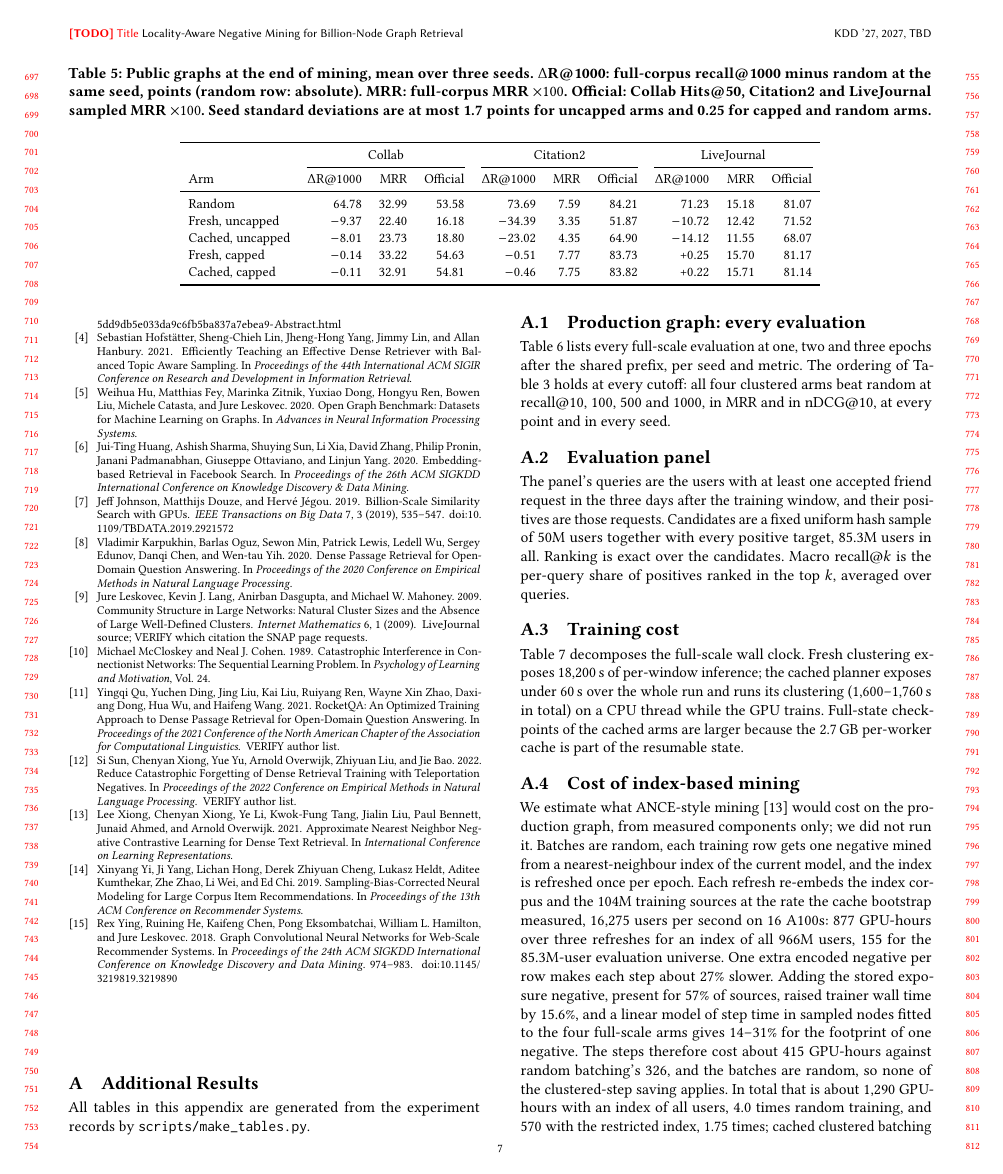
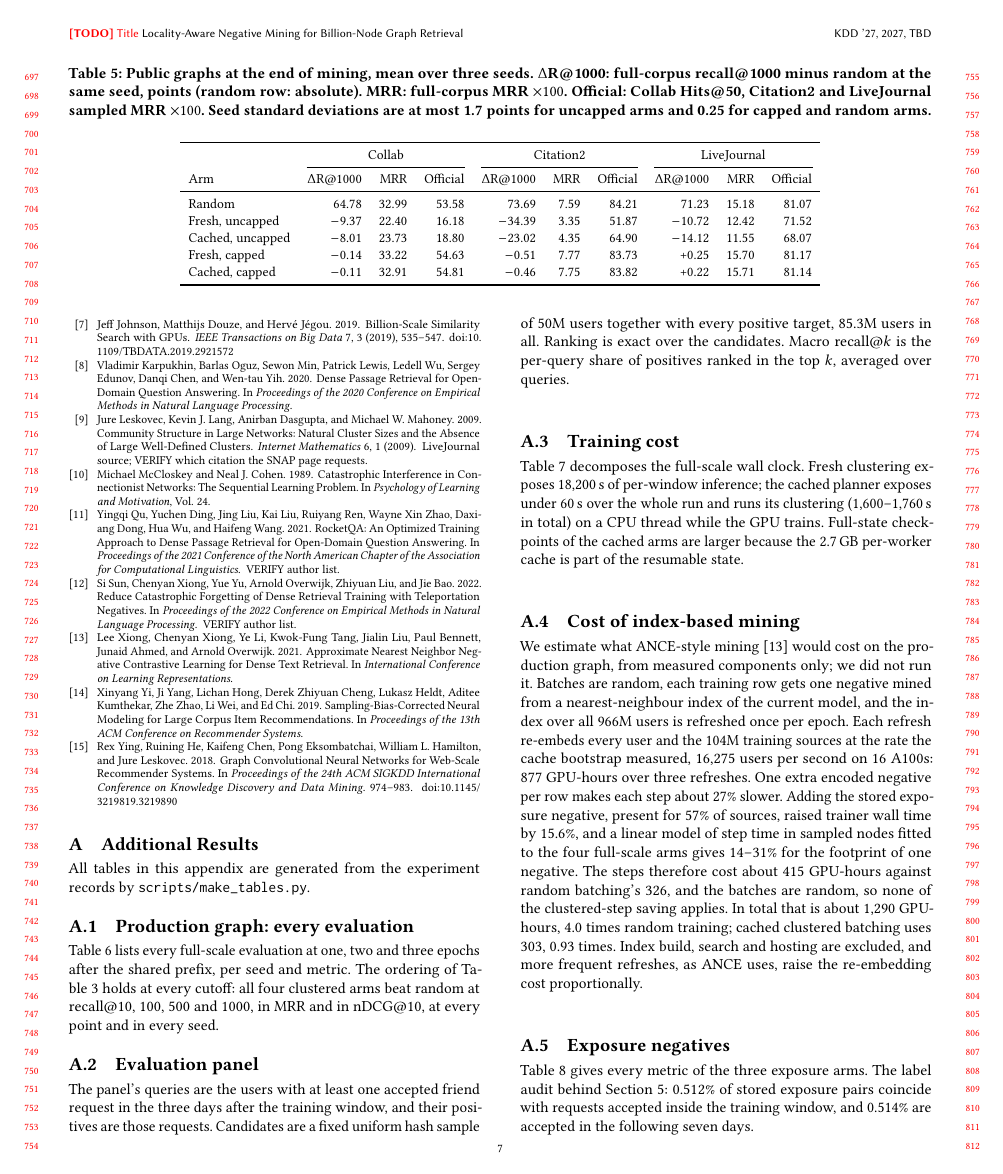
Before and after one commit to dsaini2-sc/LocalNeg-KDD, a LaTeX paper (main.tex, which reads sections/11_appendix.tex): page 7 of 10. Compiled offline with pdfLaTeX.

Commit message:
ANCE estimate: all-users index only

```diff
--- a/sections/11_appendix.tex
+++ b/sections/11_appendix.tex
@@ -25,13 +25,12 @@ Full-state checkpoints of the cached arms are larger because the 2.7\,GB per-wor
 \label{app:ance}
 We estimate what ANCE-style mining~\cite{xiong2021ance} would cost on the production graph, from measured components only; we did not
 run it. Batches are random, each training row gets one negative mined from a nearest-neighbour index of the current model, and the index
-is refreshed once per epoch. Each refresh re-embeds the index corpus and the 104M training sources at the rate the cache bootstrap measured,
-16{,}275 users per second on 16 A100s: 877 GPU-hours over three refreshes for an index of all 966M users, 155 for the 85.3M-user evaluation
-universe. One extra encoded negative per row makes each step about 27\% slower. Adding the stored exposure negative, present for 57\% of
+over all 966M users is refreshed once per epoch. Each refresh re-embeds every user and the 104M training sources at the rate the cache
+bootstrap measured, 16{,}275 users per second on 16 A100s: 877 GPU-hours over three refreshes. One extra encoded negative per row makes each step about 27\% slower. Adding the stored exposure negative, present for 57\% of
 sources, raised trainer wall time by 15.6\%, and a linear model of step time in sampled nodes fitted to the four full-scale arms gives
 14--31\% for the footprint of one negative. The steps therefore cost about 415 GPU-hours against random batching's 326, and the batches
-are random, so none of the clustered-step saving applies. In total that is about 1{,}290 GPU-hours with an index of all users,
-4.0 times random training, and 570 with the restricted index, 1.75 times; cached clustered batching uses 303, 0.93 times. Index build,
+are random, so none of the clustered-step saving applies. In total that is about 1{,}290 GPU-hours, 4.0 times random training;
+cached clustered batching uses 303, 0.93 times. Index build,
 search and hosting are excluded, and more frequent refreshes, as ANCE uses, raise the re-embedding cost proportionally.
 
 \subsection{Exposure negatives}
```
Also changed, not shown: notes/intro-draft.md (+1 -1 lines), sections/01_introduction.tex (+2 -2 lines).
